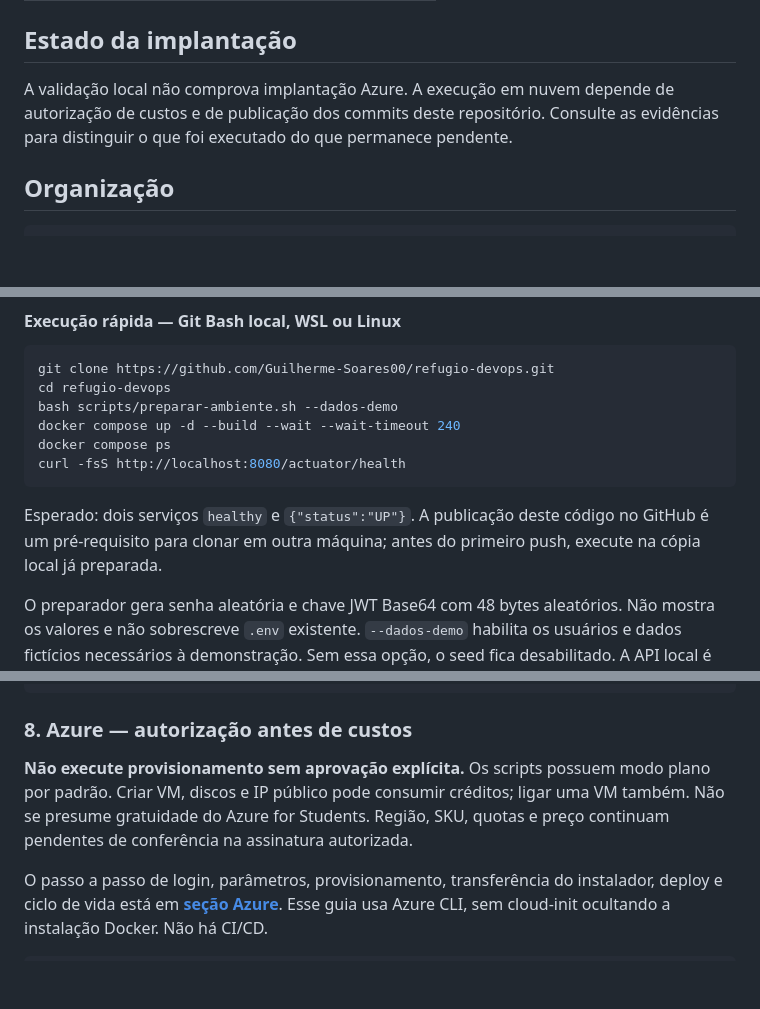
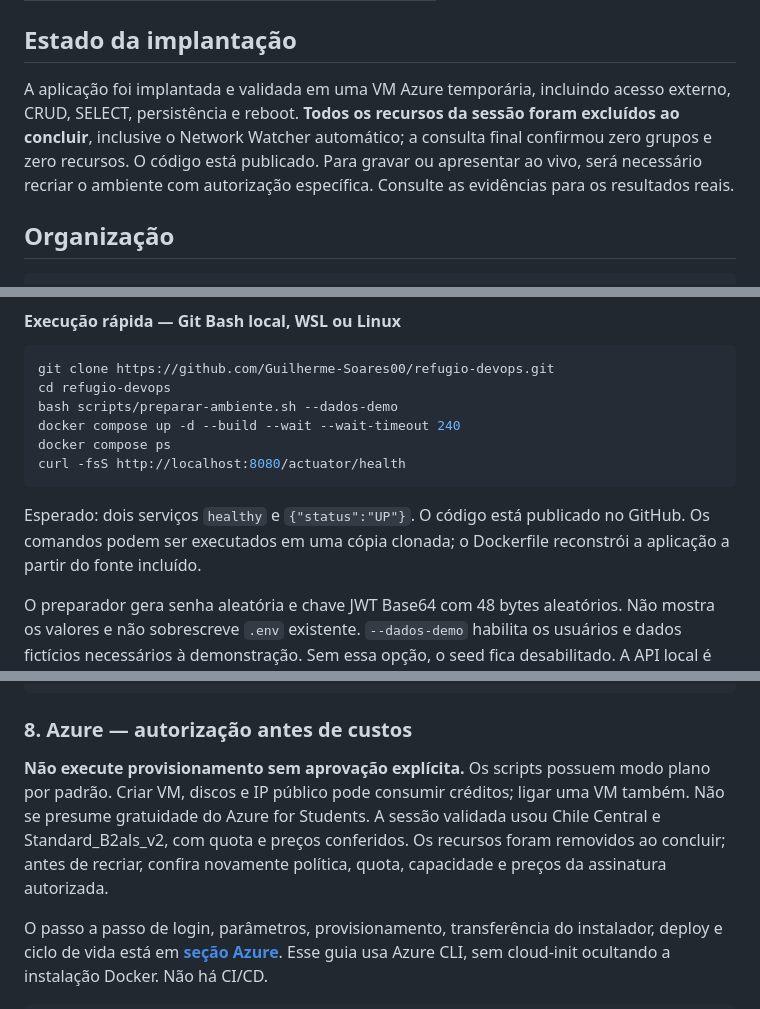
Before and after one commit to Guilherme-Soares00/refugio-devops, a Markdown page: README.md, 3 parts joined by grey strips. Rendered like a GitHub page; blank space fills up the shorter version.

````diff
--- a/README.md
+++ b/README.md
@@ -22,7 +22,7 @@ API CitizenTech de pontos de alívio térmico, executada com Java 25 e PostgreSQ
 
 ## Estado da implantação
 
-A validação local não comprova implantação Azure. A execução em nuvem depende de autorização de custos e de publicação dos commits deste repositório. Consulte as evidências para distinguir o que foi executado do que permanece pendente.
+A aplicação foi implantada e validada em uma VM Azure temporária, incluindo acesso externo, CRUD, SELECT, persistência e reboot. **Todos os recursos da sessão foram excluídos ao concluir**, inclusive o Network Watcher automático; a consulta final confirmou zero grupos e zero recursos. O código está publicado. Para gravar ou apresentar ao vivo, será necessário recriar o ambiente com autorização específica. Consulte as evidências para os resultados reais.
 
 ## Organização
 
@@ -65,7 +65,7 @@ docker compose ps
 curl -fsS http://localhost:8080/actuator/health
 ```
 
-Esperado: dois serviços `healthy` e `{"status":"UP"}`. A publicação deste código no GitHub é um pré-requisito para clonar em outra máquina; antes do primeiro push, execute na cópia local já preparada.
+Esperado: dois serviços `healthy` e `{"status":"UP"}`. O código está publicado no GitHub. Os comandos podem ser executados em uma cópia clonada; o Dockerfile reconstrói a aplicação a partir do fonte incluído.
 
 O preparador gera senha aleatória e chave JWT Base64 com 48 bytes aleatórios. Não mostra os valores e não sobrescreve `.env` existente. `--dados-demo` habilita os usuários e dados fictícios necessários à demonstração. Sem essa opção, o seed fica desabilitado. A API local é publicada em `127.0.0.1` por padrão. O script recusa opções desconhecidas.
 
@@ -245,7 +245,7 @@ bash tests/test-azure.sh
 
 ### 8. Azure — autorização antes de custos
 
-**Não execute provisionamento sem aprovação explícita.** Os scripts possuem modo plano por padrão. Criar VM, discos e IP público pode consumir créditos; ligar uma VM também. Não se presume gratuidade do Azure for Students. Região, SKU, quotas e preço continuam pendentes de conferência na assinatura autorizada.
+**Não execute provisionamento sem aprovação explícita.** Os scripts possuem modo plano por padrão. Criar VM, discos e IP público pode consumir créditos; ligar uma VM também. Não se presume gratuidade do Azure for Students. A sessão validada usou Chile Central e Standard_B2als_v2, com quota e preços conferidos. Os recursos foram removidos ao concluir; antes de recriar, confira novamente política, quota, capacidade e preços da assinatura autorizada.
 
 O passo a passo de login, parâmetros, provisionamento, transferência do instalador, deploy e ciclo de vida está em **[seção Azure](#azure)**. Esse guia usa Azure CLI, sem cloud-init ocultando a instalação Docker. Não há CI/CD.
 
````
Also changed, not shown: other parts of README.md (+61 -23 lines), docs/devops/arquitetura.png, docs/devops/evidencias/swagger-azure.png (added), 13 other files.
